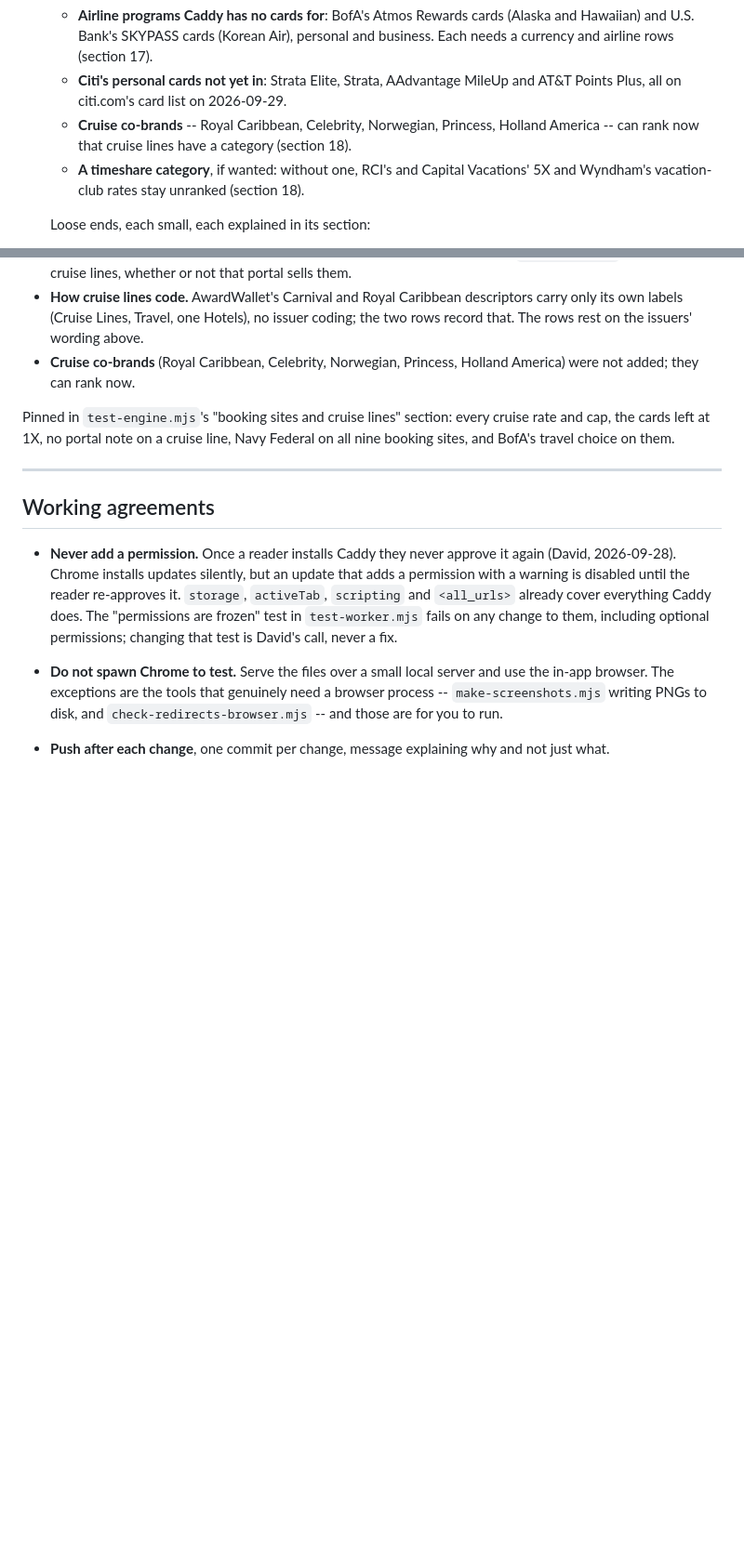
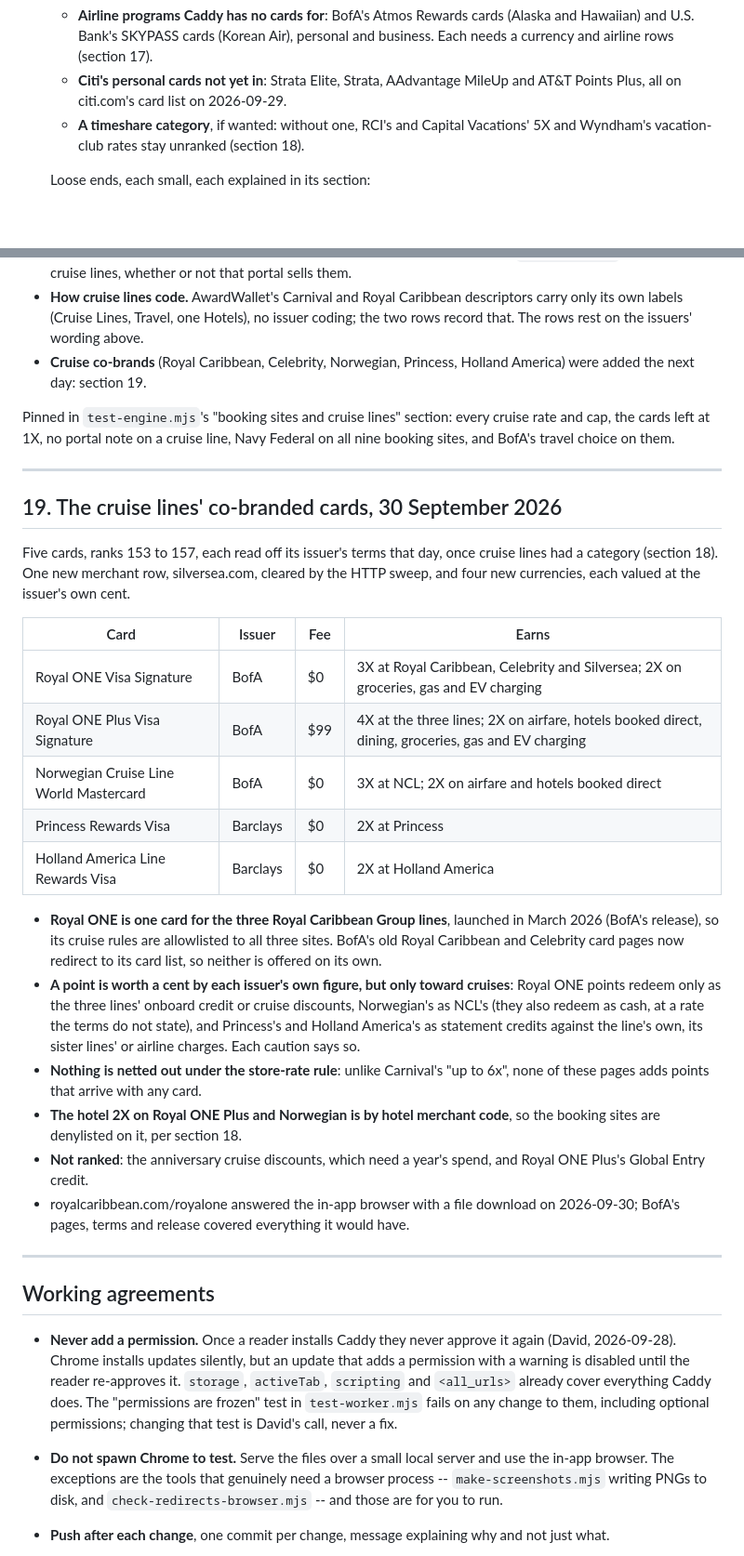
Before and after one commit to davidx7217/caddy, a Markdown page: HANDOFF.md, 2 parts joined by grey strips. Shown at 93% size. Drawn GitHub-style; blank space fills up the shorter version.

Commit message:
Record the cruise co-brands in the handoff
Section 19 lists the five cards and why their points are valued as they
are; section 18's note that the co-brands were left out now points to
it, and the start-here list drops them.

Co-Authored-By: Claude Opus 5.5 <noreply@anthropic.com>

```diff
--- a/HANDOFF.md
+++ b/HANDOFF.md
@@ -105,8 +107,6 @@ dated.
      and business. Each needs a currency and airline rows (section 17).
    - **Citi's personal cards not yet in**: Strata Elite, Strata, AAdvantage MileUp
      and AT&T Points Plus, all on citi.com's card list on 2026-09-29.
-   - **Cruise co-brands** -- Royal Caribbean, Celebrity, Norwegian, Princess,
-     Holland America -- can rank now that cruise lines have a category (section 18).
    - **A timeshare category**, if wanted: without one, RCI's and Capital
      Vacations' 5X and Wyndham's vacation-club rates stay unranked (section 18).
 
@@ -1125,11 +1125,45 @@ Left out on purpose:
   carry only its own labels (Cruise Lines, Travel, one Hotels), no issuer coding; the
   two rows record that. The rows rest on the issuers' wording above.
 - **Cruise co-brands** (Royal Caribbean, Celebrity, Norwegian, Princess, Holland
-  America) were not added; they can rank now.
+  America) were added the next day: section 19.
 
 Pinned in `test-engine.mjs`'s "booking sites and cruise lines" section: every cruise
 rate and cap, the cards left at 1X, no portal note on a cruise line, Navy Federal on
 all nine booking sites, and BofA's travel choice on them.
+
+---
+
+## 19. The cruise lines' co-branded cards, 30 September 2026
+
+Five cards, ranks 153 to 157, each read off its issuer's terms that day, once cruise
+lines had a category (section 18). One new merchant row, silversea.com, cleared by
+the HTTP sweep, and four new currencies, each valued at the issuer's own cent.
+
+| Card | Issuer | Fee | Earns |
+| --- | --- | --- | --- |
+| Royal ONE Visa Signature | BofA | $0 | 3X at Royal Caribbean, Celebrity and Silversea; 2X on groceries, gas and EV charging |
+| Royal ONE Plus Visa Signature | BofA | $99 | 4X at the three lines; 2X on airfare, hotels booked direct, dining, groceries, gas and EV charging |
+| Norwegian Cruise Line World Mastercard | BofA | $0 | 3X at NCL; 2X on airfare and hotels booked direct |
+| Princess Rewards Visa | Barclays | $0 | 2X at Princess |
+| Holland America Line Rewards Visa | Barclays | $0 | 2X at Holland America |
+
+- **Royal ONE is one card for the three Royal Caribbean Group lines**, launched in
+  March 2026 (BofA's release), so its cruise rules are allowlisted to all three
+  sites. BofA's old Royal Caribbean and Celebrity card pages now redirect to its
+  card list, so neither is offered on its own.
+- **A point is worth a cent by each issuer's own figure, but only toward cruises**:
+  Royal ONE points redeem only as the three lines' onboard credit or cruise
+  discounts, Norwegian's as NCL's (they also redeem as cash, at a rate the terms do
+  not state), and Princess's and Holland America's as statement credits against the
+  line's own, its sister lines' or airline charges. Each caution says so.
+- **Nothing is netted out under the store-rate rule**: unlike Carnival's "up to
+  6x", none of these pages adds points that arrive with any card.
+- **The hotel 2X on Royal ONE Plus and Norwegian is by hotel merchant code**, so
+  the booking sites are denylisted on it, per section 18.
+- **Not ranked**: the anniversary cruise discounts, which need a year's spend, and
+  Royal ONE Plus's Global Entry credit.
+- royalcaribbean.com/royalone answered the in-app browser with a file download on
+  2026-09-30; BofA's pages, terms and release covered everything it would have.
 
 ---
 
```
Also changed, not shown: other parts of HANDOFF.md (+8 -6 lines).
